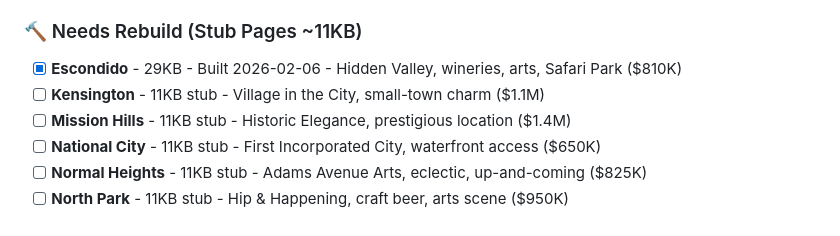
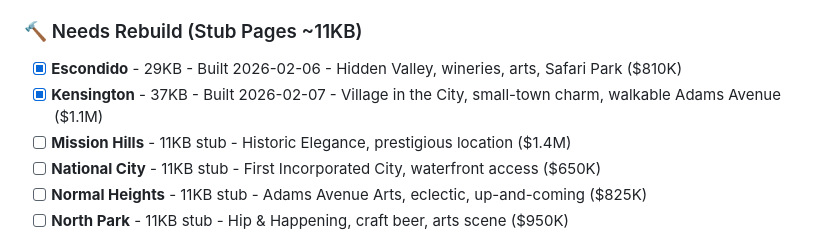
Before and after one commit to rustyrau93/rauhomegroup-website, a Markdown page: neighborhood-pages-plan.md, the part around the change. Drawn GitHub-style.

Commit message:
Update plan - mark Kensington complete

```diff
--- a/neighborhood-pages-plan.md
+++ b/neighborhood-pages-plan.md
@@ -46,7 +46,7 @@ All pages should match La Jolla's exact structure (~25KB, 750 words):
 
 ### 🔨 Needs Rebuild (Stub Pages ~11KB)
 - [x] **Escondido** - 29KB - Built 2026-02-06 - Hidden Valley, wineries, arts, Safari Park ($810K)
-- [ ] **Kensington** - 11KB stub - Village in the City, small-town charm ($1.1M)
+- [x] **Kensington** - 37KB - Built 2026-02-07 - Village in the City, small-town charm, walkable Adams Avenue ($1.1M)
 - [ ] **Mission Hills** - 11KB stub - Historic Elegance, prestigious location ($1.4M)
 - [ ] **National City** - 11KB stub - First Incorporated City, waterfront access ($650K)
 - [ ] **Normal Heights** - 11KB stub - Adams Avenue Arts, eclectic, up-and-coming ($825K)
```
